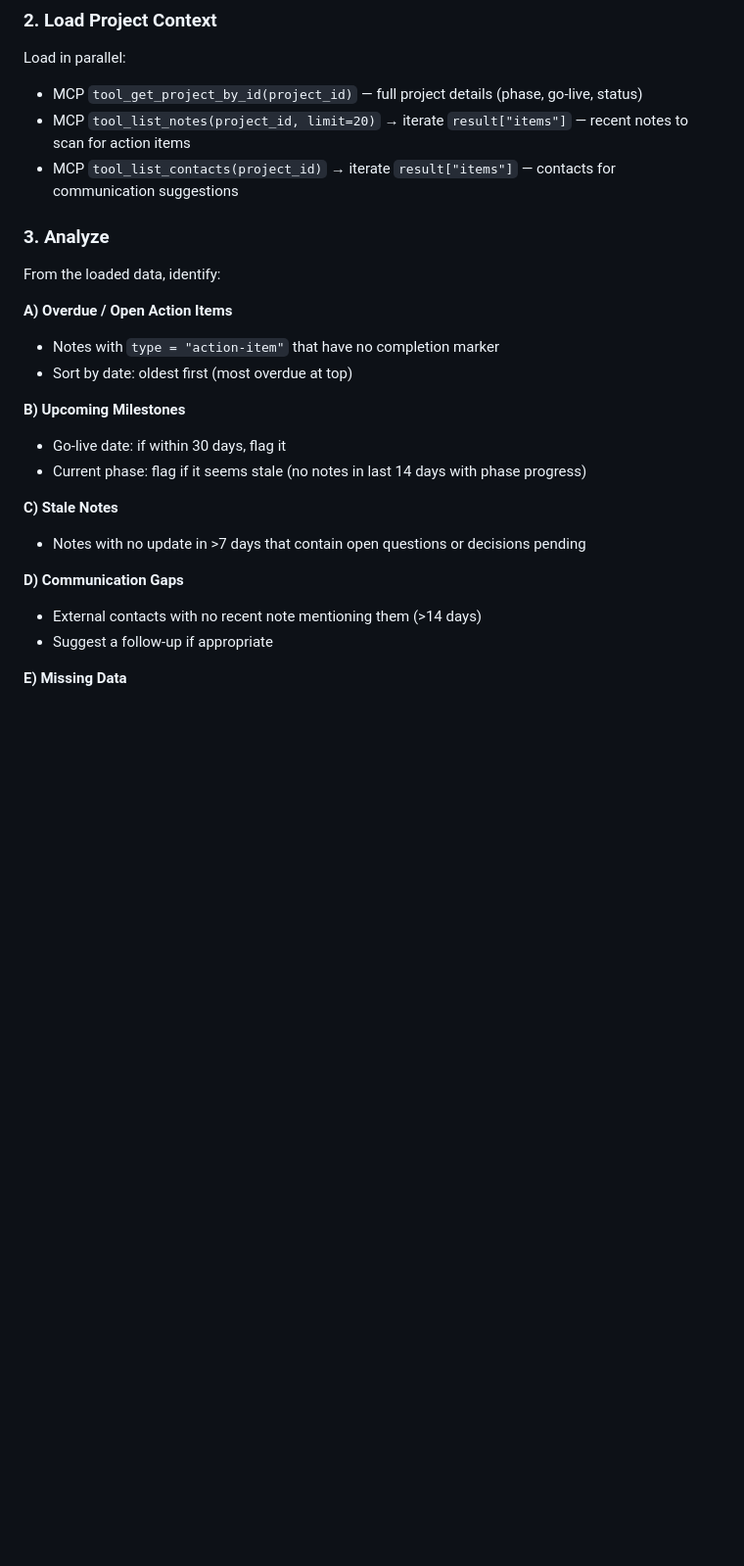
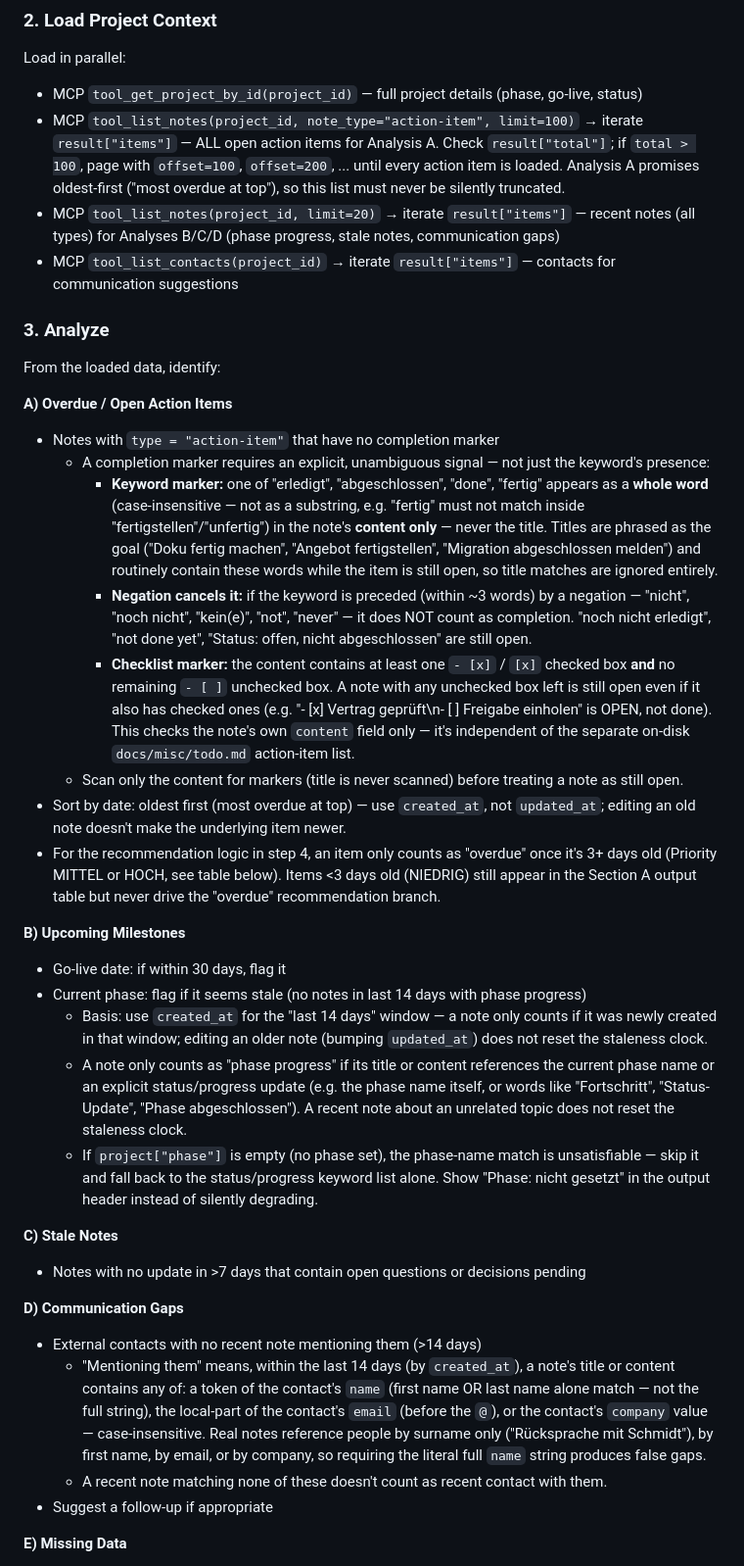
Before and after one commit to markus-michalski/project-hub, a Markdown page: skills/next-step/SKILL.md, the part around one of its changes. Shown at 98% size. GitHub-like rendering; blank space fills up the shorter version.

Commit message:
fix(next-step): harden completion-marker detection and overdue precedence (#106)
Fixes false "done" classifications from bare keyword/checkbox matching
(goal-phrased titles, negations, partially-checked checklists), a
priority-cascade bug where any open action item silently outranked a
KRITISCH go-live, the limit=20 truncation that hid the oldest action
items, over-strict full-name contact-mention matching, and an unspecified
created_at/updated_at staleness basis.

Co-authored-by: Claude Sonnet 5 <noreply@anthropic.com>

```diff
--- a/skills/next-step/SKILL.md
+++ b/skills/next-step/SKILL.md
@@ -37,7 +37,12 @@ Bitte zuerst ein Projekt laden:
 
 Load in parallel:
 - MCP `tool_get_project_by_id(project_id)` — full project details (phase, go-live, status)
-- MCP `tool_list_notes(project_id, limit=20)` → iterate `result["items"]` — recent notes to scan for action items
+- MCP `tool_list_notes(project_id, note_type="action-item", limit=100)` → iterate `result["items"]`
+  — ALL open action items for Analysis A. Check `result["total"]`; if `total > 100`, page with
+  `offset=100`, `offset=200`, ... until every action item is loaded. Analysis A promises
+  oldest-first ("most overdue at top"), so this list must never be silently truncated.
+- MCP `tool_list_notes(project_id, limit=20)` → iterate `result["items"]` — recent notes (all
+  types) for Analyses B/C/D (phase progress, stale notes, communication gaps)
 - MCP `tool_list_contacts(project_id)` → iterate `result["items"]` — contacts for communication suggestions
 
 ### 3. Analyze
@@ -46,17 +51,54 @@ From the loaded data, identify:
 
 **A) Overdue / Open Action Items**
 - Notes with `type = "action-item"` that have no completion marker
-- Sort by date: oldest first (most overdue at top)
+  - A completion marker requires an explicit, unambiguous signal — not just the keyword's presence:
+    - **Keyword marker:** one of "erledigt", "abgeschlossen", "done", "fertig" appears as a
+      **whole word** (case-insensitive — not as a substring, e.g. "fertig" must not match inside
+      "fertigstellen"/"unfertig") in the note's **content only** — never the title. Titles are
+      phrased as the goal ("Doku fertig machen", "Angebot fertigstellen", "Migration abgeschlossen
+      melden") and routinely contain these words while the item is still open, so title matches are
+      ignored entirely.
+    - **Negation cancels it:** if the keyword is preceded (within ~3 words) by a negation — "nicht",
+      "noch nicht", "kein(e)", "not", "never" — it does NOT count as completion. "noch nicht
+      erledigt", "not done yet", "Status: offen, nicht abgeschlossen" are still open.
+    - **Checklist marker:** the content contains at least one `- [x]` / `[x]` checked box **and** no
+      remaining `- [ ]` unchecked box. A note with any unchecked box left is still open even if it
+      also has checked ones (e.g. "- [x] Vertrag geprüft\n- [ ] Freigabe einholen" is OPEN, not
+      done). This checks the note's own `content` field only — it's independent of the separate
+      on-disk `docs/misc/todo.md` action-item list.
+  - Scan only the content for markers (title is never scanned) before treating a note as still open.
+- Sort by date: oldest first (most overdue at top) — use `created_at`, not `updated_at`; editing an
+  old note doesn't make the underlying item newer.
+- For the recommendation logic in step 4, an item only counts as "overdue" once it's 3+ days old
+  (Priority MITTEL or HOCH, see table below). Items <3 days old (NIEDRIG) still appear in the
+  Section A output table but never drive the "overdue" recommendation branch.
 
 **B) Upcoming Milestones**
 - Go-live date: if within 30 days, flag it
 - Current phase: flag if it seems stale (no notes in last 14 days with phase progress)
+  - Basis: use `created_at` for the "last 14 days" window — a note only counts if it was newly
+    created in that window; editing an older note (bumping `updated_at`) does not reset the
+    staleness clock.
+  - A note only counts as "phase progress" if its title or content references the current phase
+    name or an explicit status/progress update (e.g. the phase name itself, or words like
+    "Fortschritt", "Status-Update", "Phase abgeschlossen"). A recent note about an unrelated topic
+    does not reset the staleness clock.
+  - If `project["phase"]` is empty (no phase set), the phase-name match is unsatisfiable — skip it
+    and fall back to the status/progress keyword list alone. Show "Phase: nicht gesetzt" in the
+    output header instead of silently degrading.
 
 **C) Stale Notes**
 - Notes with no update in >7 days that contain open questions or decisions pending
 
 **D) Communication Gaps**
 - External contacts with no recent note mentioning them (>14 days)
+  - "Mentioning them" means, within the last 14 days (by `created_at`), a note's title or content
+    contains any of: a token of the contact's `name` (first name OR last name alone match — not
+    the full string), the local-part of the contact's `email` (before the `@`), or the contact's
+    `company` value — case-insensitive. Real notes reference people by surname only ("Rücksprache
+    mit Schmidt"), by first name, by email, or by company, so requiring the literal full `name`
+    string produces false gaps.
+  - A recent note matching none of these doesn't count as recent contact with them.
 - Suggest a follow-up if appropriate
 
 **E) Missing Data**
```
Also changed, not shown: other parts of skills/next-step/SKILL.md (+13 -6 lines).
